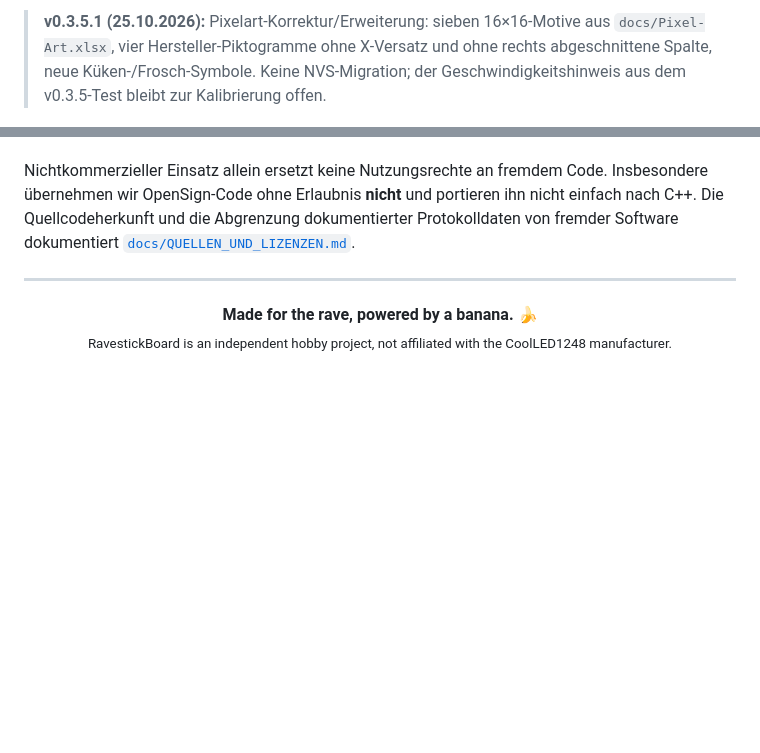
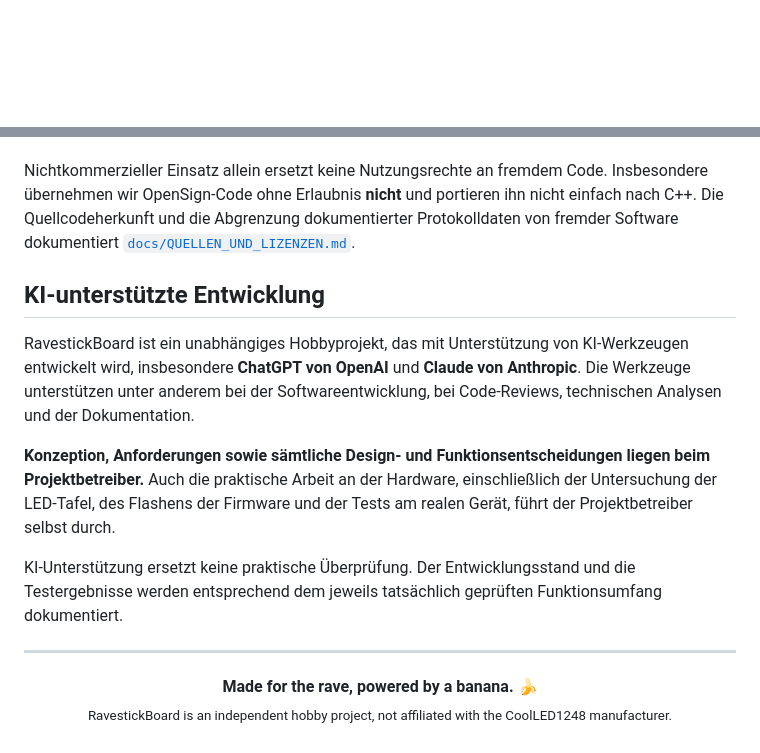
Before and after one commit to du13500/RavestickBoard-for-CoolLED1248, a Markdown page: README.md, 2 parts joined by grey strips. Rendered like a GitHub page; blank space fills up the shorter version.

```diff
--- a/README.md
+++ b/README.md
@@ -1,5 +1,3 @@
-> **v0.3.5.1 (25.10.2026):** Pixelart-Korrektur/Erweiterung: sieben 16×16-Motive aus `docs/Pixel-Art.xlsx`, vier Hersteller-Piktogramme ohne X-Versatz und ohne rechts abgeschnittene Spalte, neue Küken-/Frosch-Symbole. Keine NVS-Migration; der Geschwindigkeitshinweis aus dem v0.3.5-Test bleibt zur Kalibrierung offen.
-
 <p align="center">
   <img src="docs/assets/board-gif.gif" alt="Animierte Vorschau der CoolLED1248-LED-Tafel" />
 </p>
@@ -278,6 +276,14 @@ RavestickBoard baut auf eigenen Hardwaretests und öffentlich dokumentierten Erk
 
 Nichtkommerzieller Einsatz allein ersetzt keine Nutzungsrechte an fremdem Code. Insbesondere übernehmen wir OpenSign-Code ohne Erlaubnis **nicht** und portieren ihn nicht einfach nach C++. Die Quellcodeherkunft und die Abgrenzung dokumentierter Protokolldaten von fremder Software dokumentiert [`docs/QUELLEN_UND_LIZENZEN.md`](docs/QUELLEN_UND_LIZENZEN.md).
 
+## KI-unterstützte Entwicklung
+
+RavestickBoard ist ein unabhängiges Hobbyprojekt, das mit Unterstützung von KI-Werkzeugen entwickelt wird, insbesondere **ChatGPT von OpenAI** und **Claude von Anthropic**. Die Werkzeuge unterstützen unter anderem bei der Softwareentwicklung, bei Code-Reviews, technischen Analysen und der Dokumentation.
+
+**Konzeption, Anforderungen sowie sämtliche Design- und Funktionsentscheidungen liegen beim Projektbetreiber.** Auch die praktische Arbeit an der Hardware, einschließlich der Untersuchung der LED-Tafel, des Flashens der Firmware und der Tests am realen Gerät, führt der Projektbetreiber selbst durch.
+
+KI-Unterstützung ersetzt keine praktische Überprüfung. Der Entwicklungsstand und die Testergebnisse werden entsprechend dem jeweils tatsächlich geprüften Funktionsumfang dokumentiert.
+
 ---
 
 <p align="center">
```
